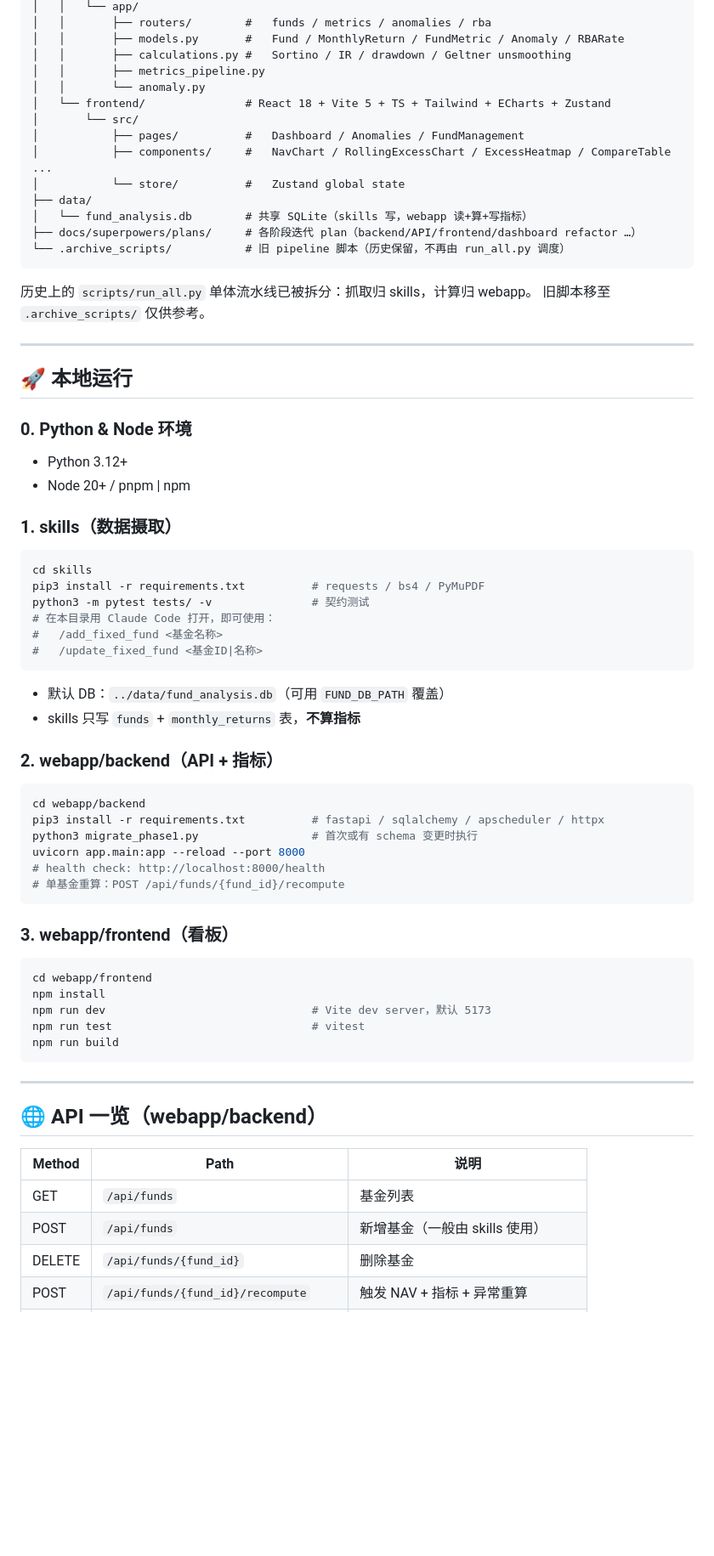
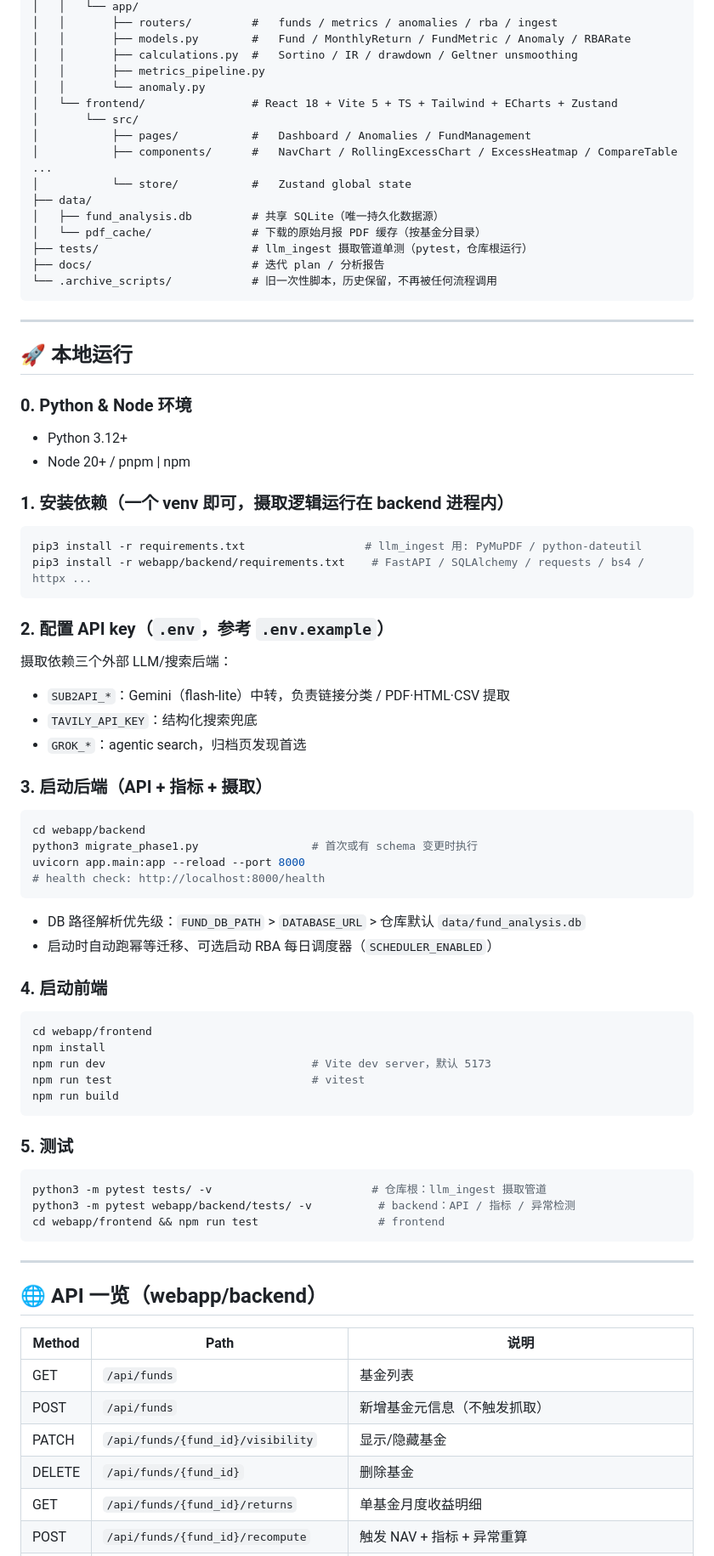
Before and after one commit to forceplayer114514/fixed-fund-analysis, a Markdown page: README.md, the part around one of its changes. Shown at 85% size. Rendered like a GitHub page; blank space fills up the shorter version.

````diff
--- a/README.md
+++ b/README.md
@@ -50,22 +89,21 @@ SQLite 数据库** `data/fund_analysis.db` 交互，互不 import。
 │   │   └── app/
-│   │       ├── routers/        #   funds / metrics / anomalies / rba
-│   │       ├── models.py       #   Fund / MonthlyReturn / FundMetric / Anomaly / RBARate
-│   │       ├── calculations.py #   Sortino / IR / drawdown / Geltner unsmoothing
+│   │       ├── routers/         #   funds / metrics / anomalies / rba / ingest
+│   │       ├── models.py        #   Fund / MonthlyReturn / FundMetric / Anomaly / RBARate
+│   │       ├── calculations.py  #   Sortino / IR / drawdown / Geltner unsmoothing
 │   │       ├── metrics_pipeline.py
 │   │       └── anomaly.py
-│   └── frontend/               # React 18 + Vite 5 + TS + Tailwind + ECharts + Zustand
+│   └── frontend/                # React 18 + Vite 5 + TS + Tailwind + ECharts + Zustand
 │       └── src/
-│           ├── pages/          #   Dashboard / Anomalies / FundManagement
-│           ├── components/     #   NavChart / RollingExcessChart / ExcessHeatmap / CompareTable ...
-│           └── store/          #   Zustand global state
+│           ├── pages/           #   Dashboard / Anomalies / FundManagement
+│           ├── components/      #   NavChart / RollingExcessChart / ExcessHeatmap / CompareTable ...
+│           └── store/           #   Zustand global state
 ├── data/
-│   └── fund_analysis.db        # 共享 SQLite（skills 写，webapp 读+算+写指标）
-├── docs/superpowers/plans/     # 各阶段迭代 plan（backend/API/frontend/dashboard refactor …）
-└── .archive_scripts/           # 旧 pipeline 脚本（历史保留，不再由 run_all.py 调度）
+│   ├── fund_analysis.db         # 共享 SQLite（唯一持久化数据源）
+│   └── pdf_cache/               # 下载的原始月报 PDF 缓存（按基金分目录）
+├── tests/                       # llm_ingest 摄取管道单测（pytest，仓库根运行）
+├── docs/                        # 迭代 plan / 分析报告
+└── .archive_scripts/            # 旧一次性脚本，历史保留，不再被任何流程调用
 ```
-
-历史上的 `scripts/run_all.py` 单体流水线已被拆分：抓取归 skills，计算归 webapp。
-旧脚本移至 `.archive_scripts/` 仅供参考。
 
 ---
 
@@ -75,35 +113,42 @@ SQLite 数据库** `data/fund_analysis.db` 交互，互不 import。
 - Python 3.12+
 - Node 20+ / pnpm | npm
 
-### 1. skills（数据摄取）
+### 1. 安装依赖（一个 venv 即可，摄取逻辑运行在 backend 进程内）
 ```bash
-cd skills
-pip3 install -r requirements.txt          # requests / bs4 / PyMuPDF
-python3 -m pytest tests/ -v               # 契约测试
-# 在本目录用 Claude Code 打开，即可使用：
-#   /add_fixed_fund <基金名称>
-#   /update_fixed_fund <基金ID|名称>
+pip3 install -r requirements.txt                  # llm_ingest 用: PyMuPDF / python-dateutil
+pip3 install -r webapp/backend/requirements.txt    # FastAPI / SQLAlchemy / requests / bs4 / httpx ...
 ```
-- 默认 DB：`../data/fund_analysis.db`（可用 `FUND_DB_PATH` 覆盖）
-- skills 只写 `funds` + `monthly_returns` 表，**不算指标**
 
-### 2. webapp/backend（API + 指标）
+### 2. 配置 API key（`.env`，参考 `.env.example`）
+摄取依赖三个外部 LLM/搜索后端：
+- `SUB2API_*`：Gemini（flash-lite）中转，负责链接分类 / PDF·HTML·CSV 提取
+- `TAVILY_API_KEY`：结构化搜索兜底
+- `GROK_*`：agentic search，归档页发现首选
+
+### 3. 启动后端（API + 指标 + 摄取）
 ```bash
 cd webapp/backend
-pip3 install -r requirements.txt          # fastapi / sqlalchemy / apscheduler / httpx
 python3 migrate_phase1.py                 # 首次或有 schema 变更时执行
 uvicorn app.main:app --reload --port 8000
 # health check: http://localhost:8000/health
-# 单基金重算：POST /api/funds/{fund_id}/recompute
 ```
+- DB 路径解析优先级：`FUND_DB_PATH` > `DATABASE_URL` > 仓库默认 `data/fund_analysis.db`
+- 启动时自动跑幂等迁移、可选启动 RBA 每日调度器（`SCHEDULER_ENABLED`）
 
-### 3. webapp/frontend（看板）
+### 4. 启动前端
 ```bash
 cd webapp/frontend
 npm install
 npm run dev                               # Vite dev server，默认 5173
 npm run test                              # vitest
 npm run build
+```
+
+### 5. 测试
+```bash
+python3 -m pytest tests/ -v                        # 仓库根：llm_ingest 摄取管道
+python3 -m pytest webapp/backend/tests/ -v          # backend：API / 指标 / 异常检测
+cd webapp/frontend && npm run test                  # frontend
 ```
 
 ---
@@ -113,6 +158,8 @@ npm run build
 | Method | Path                                    | 说明 |
 |--------|-----------------------------------------|------|
 | GET    | `/api/funds`                            | 基金列表 |
-| POST   | `/api/funds`                            | 新增基金（一般由 skills 使用） |
+| POST   | `/api/funds`                            | 新增基金元信息（不触发抓取） |
+| PATCH  | `/api/funds/{fund_id}/visibility`       | 显示/隐藏基金 |
 | DELETE | `/api/funds/{fund_id}`                  | 删除基金 |
+| GET    | `/api/funds/{fund_id}/returns`          | 单基金月度收益明细 |
 | POST   | `/api/funds/{fund_id}/recompute`        | 触发 NAV + 指标 + 异常重算 |
````
Also changed, not shown: other parts of README.md (+77 -28 lines).
